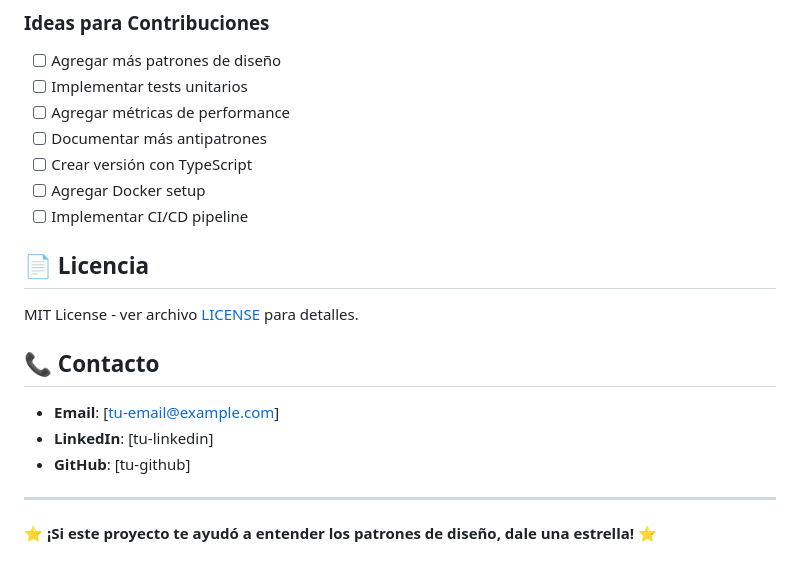
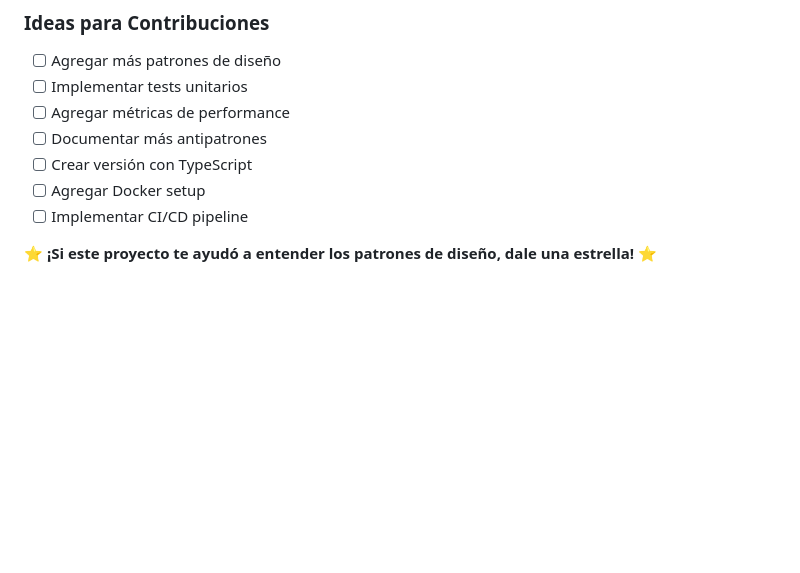
Before and after one commit to VidalYC/Copy_And_Paste, a Markdown page: README.md, the part around the change. GitHub-like rendering; blank space fills up the shorter version.

```diff
--- a/README.md
+++ b/README.md
@@ -462,16 +462,4 @@ this.buttonConfigs = {
 - [ ] Agregar Docker setup
 - [ ] Implementar CI/CD pipeline
 
-## 📄 Licencia
-
-MIT License - ver archivo [LICENSE](LICENSE) para detalles.
-
-## 📞 Contacto
-
-- **Email**: [tu-email@example.com]
-- **LinkedIn**: [tu-linkedin]
-- **GitHub**: [tu-github]
-
----
-
 ⭐ **¡Si este proyecto te ayudó a entender los patrones de diseño, dale una estrella!** ⭐
```
